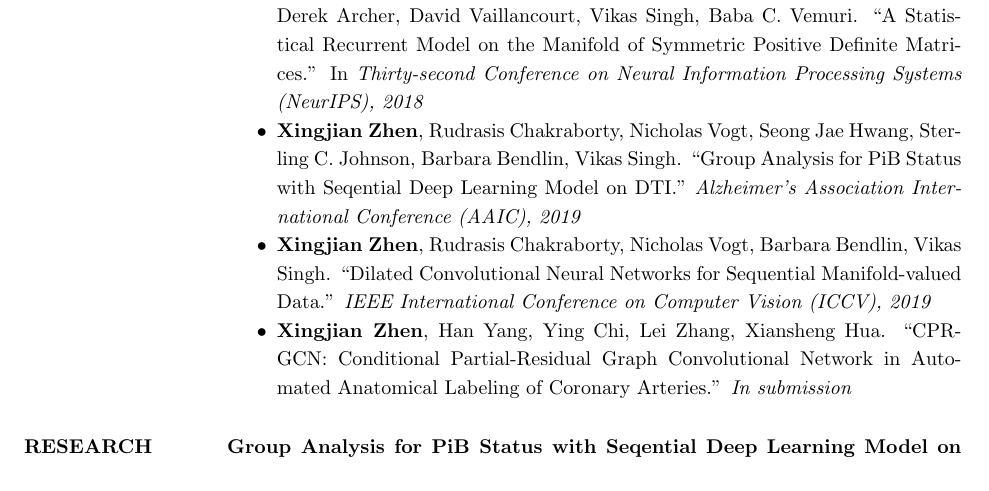
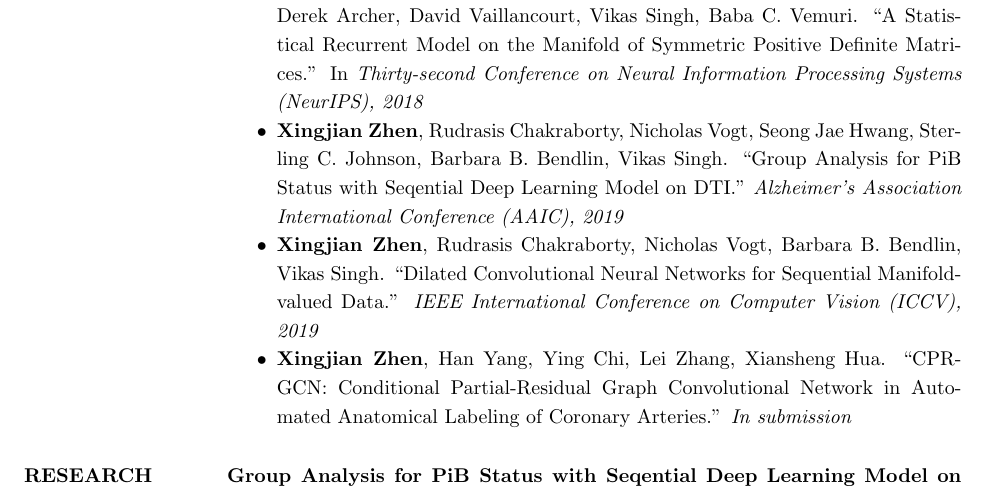
Before and after one commit to zhenxingjian/CV_Xingjian, a LaTeX CV (CV.tex): part of page 1 of 2, cut so that both start at the same text. Compiled offline with pdfLaTeX.

Commit message:
Updated time, 2019-09-07

```diff
--- a/CV.tex
+++ b/CV.tex
@@ -35,8 +35,8 @@
 \section{Paper}
                 \begin{itemize}\itemsep -2.2pt
                 \item Rudrasis Chakraborty, \textbf{Xingjian Zhen}, Chun-Hao Yang, Monami Banerjee, Derek Archer, David Vaillancourt, Vikas Singh, Baba C. Vemuri. ``A Statistical Recurrent Model on the Manifold of Symmetric Positive Definite Matrices.''  In \emph{Thirty-second Conference on Neural Information Processing Systems (NeurIPS), 2018}
-                \item \textbf{Xingjian Zhen}, Rudrasis Chakraborty, Nicholas Vogt, Seong Jae Hwang, Sterling C. Johnson, Barbara Bendlin, Vikas Singh. ``Group Analysis for PiB Status with Seqential Deep Learning Model on DTI.'' \emph{Alzheimer's Association International Conference (AAIC), 2019}
-                \item \textbf{Xingjian Zhen}, Rudrasis Chakraborty, Nicholas Vogt, Barbara Bendlin, Vikas Singh. ``Dilated Convolutional Neural Networks for Sequential Manifold-valued Data.'' \emph{IEEE International Conference on Computer Vision (ICCV), 2019}
+                \item \textbf{Xingjian Zhen}, Rudrasis Chakraborty, Nicholas Vogt, Seong Jae Hwang, Sterling C. Johnson, Barbara B. Bendlin, Vikas Singh. ``Group Analysis for PiB Status with Seqential Deep Learning Model on DTI.'' \emph{Alzheimer's Association International Conference (AAIC), 2019}
+                \item \textbf{Xingjian Zhen}, Rudrasis Chakraborty, Nicholas Vogt, Barbara B. Bendlin, Vikas Singh. ``Dilated Convolutional Neural Networks for Sequential Manifold-valued Data.'' \emph{IEEE International Conference on Computer Vision (ICCV), 2019}
                 \item \textbf{Xingjian Zhen}, Han Yang, Ying Chi, Lei Zhang, Xiansheng Hua. ``CPR-GCN: Conditional Partial-Residual Graph Convolutional Network in Automated Anatomical Labeling of Coronary Arteries.'' \emph{In submission}
                 \end{itemize}
 
```
Also changed, not shown: CV.pdf, 3 other files.
